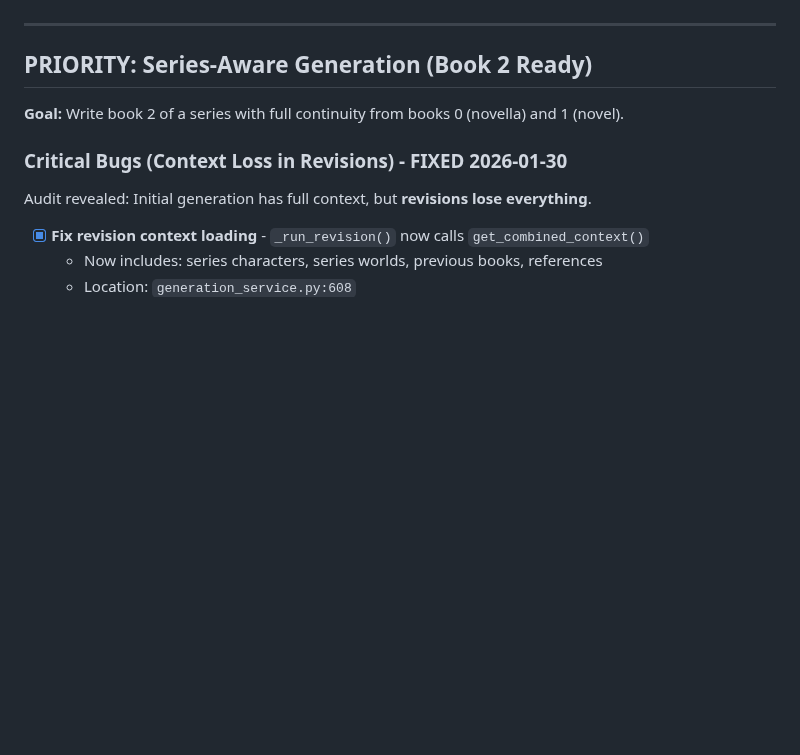
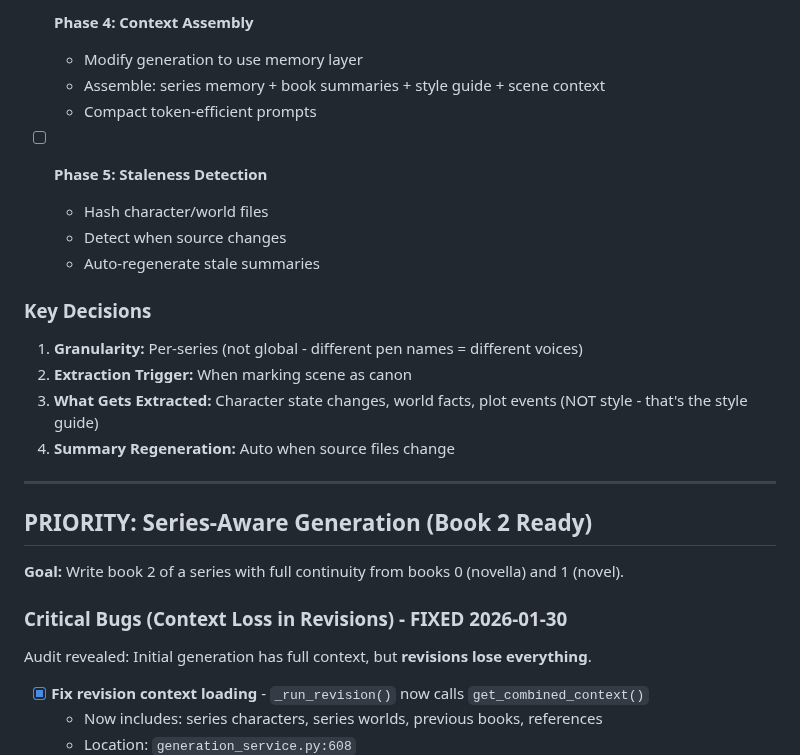
Before and after one commit to zaphodsdad/GhostWriter3000, a Markdown page: TODO.md, the part around one of its changes. Rendered like a GitHub page; blank space fills up the shorter version.

```diff
--- a/TODO.md
+++ b/TODO.md
@@ -4,3 +58,19 @@
+- [ ] **Phase 4: Context Assembly**
+  - Modify generation to use memory layer
+  - Assemble: series memory + book summaries + style guide + scene context
+  - Compact token-efficient prompts
+
+- [ ] **Phase 5: Staleness Detection**
+  - Hash character/world files
+  - Detect when source changes
+  - Auto-regenerate stale summaries
+
+### Key Decisions
+
+1. **Granularity:** Per-series (not global - different pen names = different voices)
+2. **Extraction Trigger:** When marking scene as canon
+3. **What Gets Extracted:** Character state changes, world facts, plot events (NOT style - that's the style guide)
+4. **Summary Regeneration:** Auto when source files change
 
 ---
 
```
Also changed, not shown: other parts of TODO.md (+60 -4 lines).
